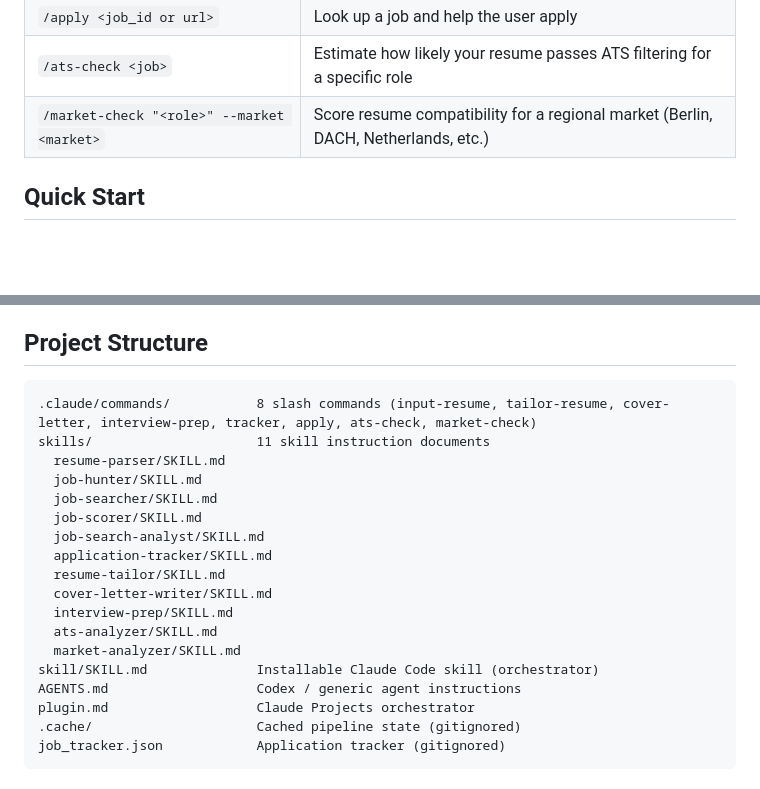
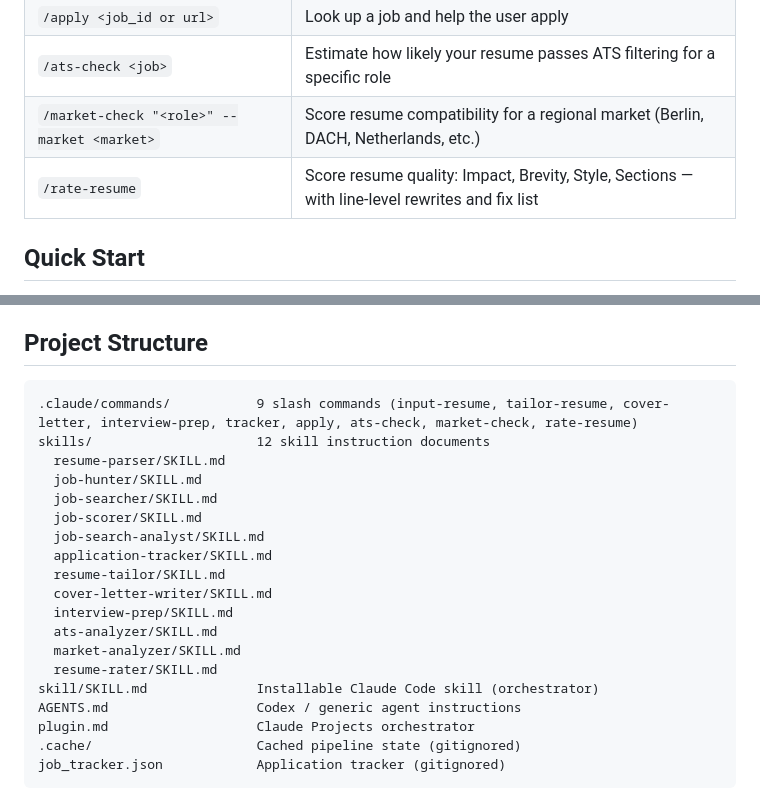
Before and after one commit to GauravRatnawat/job-search-plugin, a Markdown page: CLAUDE.md, 2 parts joined by grey strips. Drawn GitHub-style; blank space fills up the shorter version.

Commit message:
docs: register /rate-resume command and resume-rater skill in CLAUDE.md

````diff
--- a/CLAUDE.md
+++ b/CLAUDE.md
@@ -16,6 +16,7 @@ This project is an AI recruiter workflow for Claude Code. Codex and other agents
 | `/apply <job_id or url>` | Look up a job and help the user apply |
 | `/ats-check <job>` | Estimate how likely your resume passes ATS filtering for a specific role |
 | `/market-check "<role>" --market <market>` | Score resume compatibility for a regional market (Berlin, DACH, Netherlands, etc.) |
+| `/rate-resume` | Score resume quality: Impact, Brevity, Style, Sections — with line-level rewrites and fix list |
 
 ## Quick Start
 
@@ -45,8 +46,8 @@ The job tracker is a JSON file at `job_tracker.json`. See `skills/application-tr
 ## Project Structure
 
 ```
-.claude/commands/           8 slash commands (input-resume, tailor-resume, cover-letter, interview-prep, tracker, apply, ats-check, market-check)
-skills/                     11 skill instruction documents
+.claude/commands/           9 slash commands (input-resume, tailor-resume, cover-letter, interview-prep, tracker, apply, ats-check, market-check, rate-resume)
+skills/                     12 skill instruction documents
   resume-parser/SKILL.md
   job-hunter/SKILL.md
   job-searcher/SKILL.md
@@ -58,6 +59,7 @@ skills/                     11 skill instruction documents
   interview-prep/SKILL.md
   ats-analyzer/SKILL.md
   market-analyzer/SKILL.md
+  resume-rater/SKILL.md
 skill/SKILL.md              Installable Claude Code skill (orchestrator)
 AGENTS.md                   Codex / generic agent instructions
 plugin.md                   Claude Projects orchestrator
````
